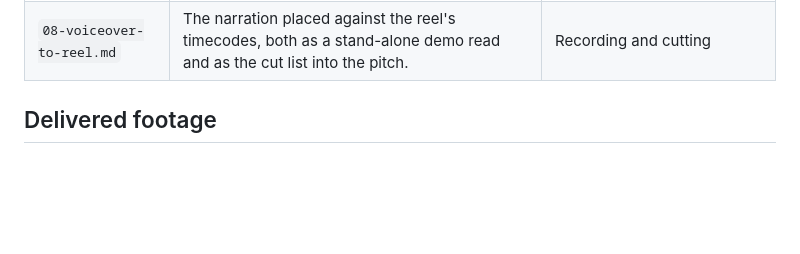
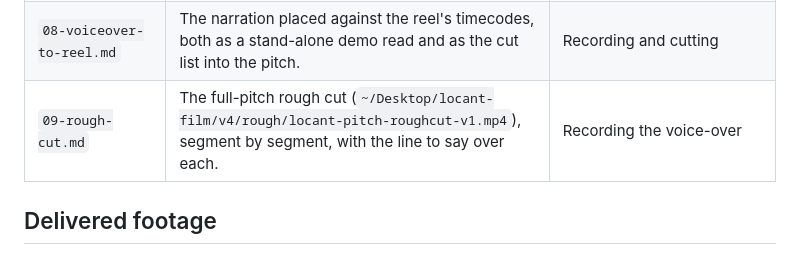
Before and after one commit to Malik1942/deixis, a Markdown page: docs/video/README.md, the part around the change. Rendered like a GitHub page; blank space fills up the shorter version.

Commit message:
docs: rough cut v1 cue sheet

```diff
--- a/docs/video/README.md
+++ b/docs/video/README.md
@@ -14,6 +14,7 @@ and optionally what you would do with more time. Less is more.
 | `06-film-script.md` | The product-film capture contract: stage, scenes, camera notes, and the capture log of what was shot. | The demo footage |
 | `07-demo-film-audit.md` | Scene-by-scene audit of the v3 footage against the film script, plus a timecoded verification pass on the delivered reel (`-v2.md` is the previous round). | Read before cutting |
 | `08-voiceover-to-reel.md` | The narration placed against the reel's timecodes, both as a stand-alone demo read and as the cut list into the pitch. | Recording and cutting |
+| `09-rough-cut.md` | The full-pitch rough cut (`~/Desktop/locant-film/v4/rough/locant-pitch-roughcut-v1.mp4`), segment by segment, with the line to say over each. | Recording the voice-over |
 
 ## Delivered footage
 
```
Also changed, not shown: docs/video/09-rough-cut.md (added, +50 -0 lines).
